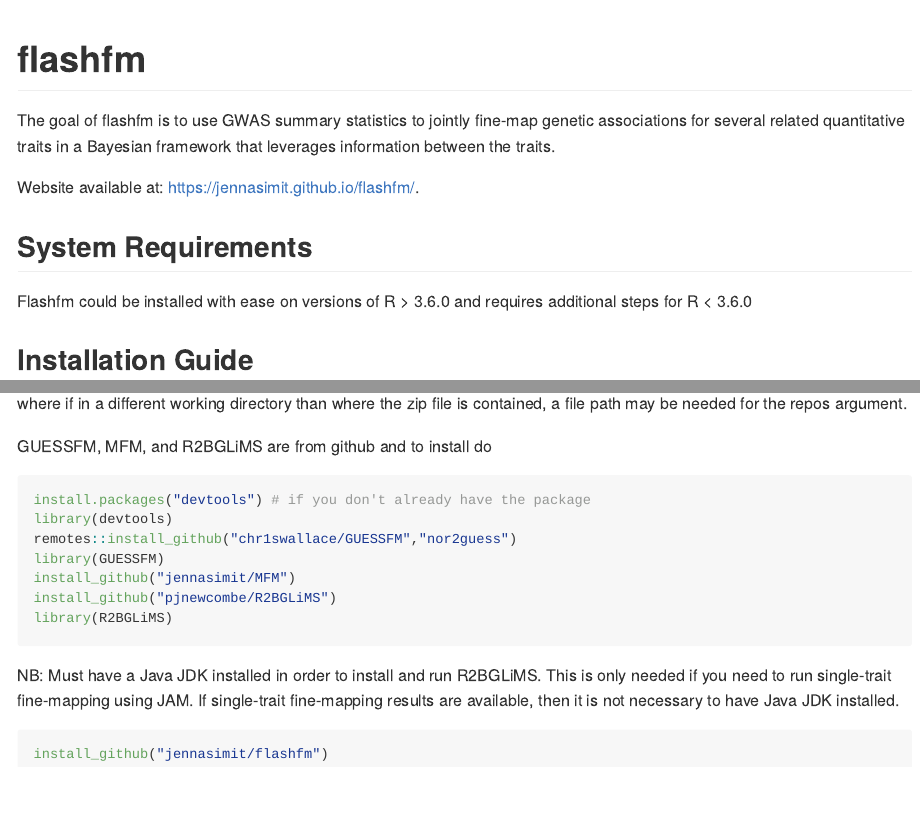
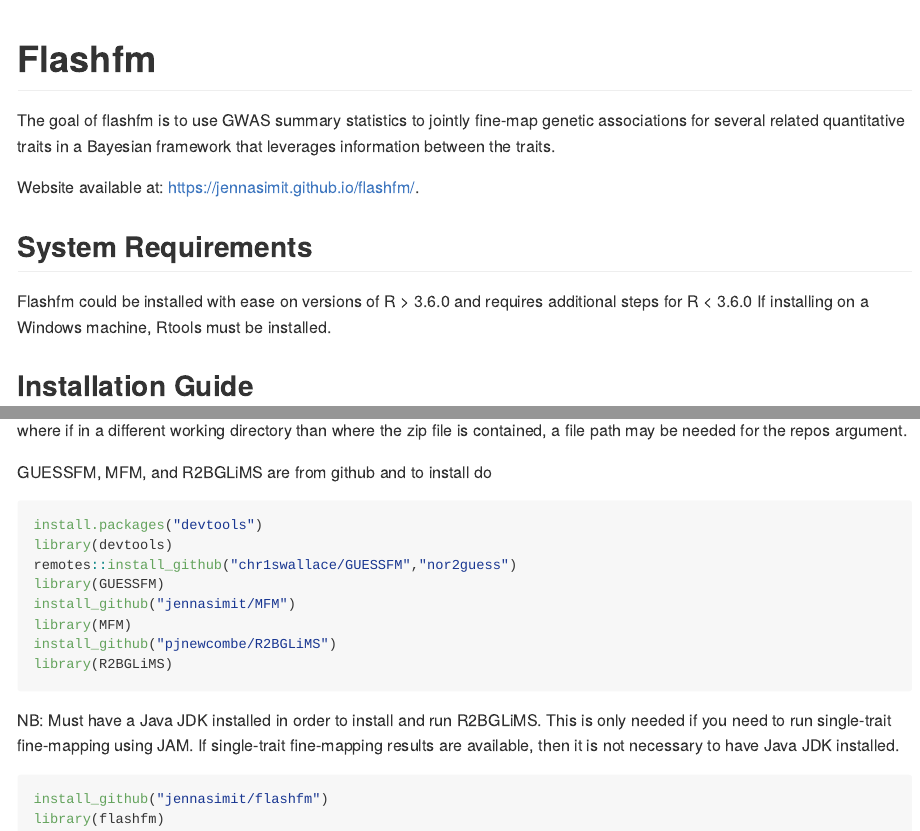
Before and after one commit to jennasimit/flashfm, an R Markdown document (README.Rmd): the page in a window 1100 px wide, from its top, and a second part further down, joined at a grey line. The pictures show the output file README.md that the author committed with the source, drawn offline in the style of GitHub.

Commit message:
minor changes to README

````diff
--- a/README.Rmd
+++ b/README.Rmd
@@ -10,7 +10,7 @@
 )
 ```
 
-# flashfm
+# Flashfm
 
 <!-- badges: start -->
 <!-- badges: end -->
@@ -24,6 +24,7 @@
 ## System Requirements
 
 Flashfm could be installed with ease on versions of R > 3.6.0 and requires additional steps for R < 3.6.0
+If installing on a Windows machine, Rtools must be installed.
 
 ## Installation Guide
 
@@ -74,18 +75,21 @@
 
 GUESSFM, MFM, and R2BGLiMS are from github and to install do
 
-```r
-install.packages("devtools") # if you don't already have the package
+``` r
+install.packages("devtools")
 library(devtools)
 remotes::install_github("chr1swallace/GUESSFM","nor2guess")
 library(GUESSFM)
 install_github("jennasimit/MFM")
+library(MFM)
 install_github("pjnewcombe/R2BGLiMS")
 library(R2BGLiMS)
 ```
+
 NB: Must have a Java JDK installed in order to install and run R2BGLiMS. This is only needed if you need to run single-trait fine-mapping using JAM.
 If single-trait fine-mapping results are available, then it is not necessary to have Java JDK installed.
 
-```r
+``` r
 install_github("jennasimit/flashfm")
+library(flashfm)
 ```
````
Also changed, not shown: README.md, 1 other file.
